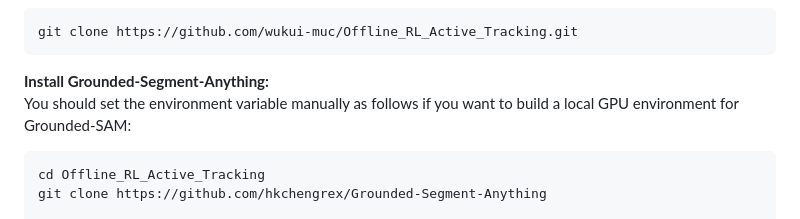
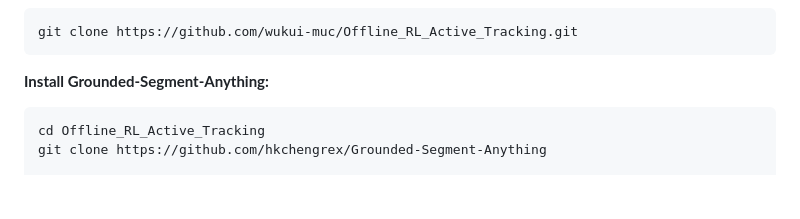
Before and after one commit to wukui-muc/Offline_RL_Active_Tracking, a Markdown page: README.md, the part around the change. Rendered like a GitHub page; blank space fills up the shorter version.

Commit message:
modified

````diff
--- a/README.md
+++ b/README.md
@@ -25,7 +25,6 @@ git clone https://github.com/wukui-muc/Offline_RL_Active_Tracking.git
 ```
 
 **Install Grounded-Segment-Anything:**
-You should set the environment variable manually as follows if you want to build a local GPU environment for Grounded-SAM:
 ```bash
 cd Offline_RL_Active_Tracking
 git clone https://github.com/hkchengrex/Grounded-Segment-Anything
````
